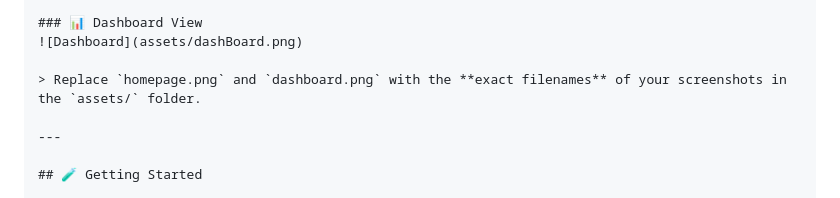
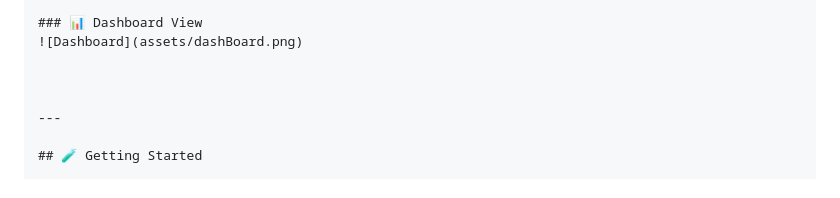
Before and after one commit to adityakachade/FinanceTracker, a Markdown page: README.md, the part around the change. Drawn GitHub-style.

```diff
--- a/README.md
+++ b/README.md
@@ -44,7 +44,7 @@ A personal finance manager that helps you track income, expenses, and visualize
 ### 📊 Dashboard View
 ![Dashboard](assets/dashBoard.png)
 
-> Replace `homepage.png` and `dashboard.png` with the **exact filenames** of your screenshots in the `assets/` folder.
+
 
 ---
 
```
